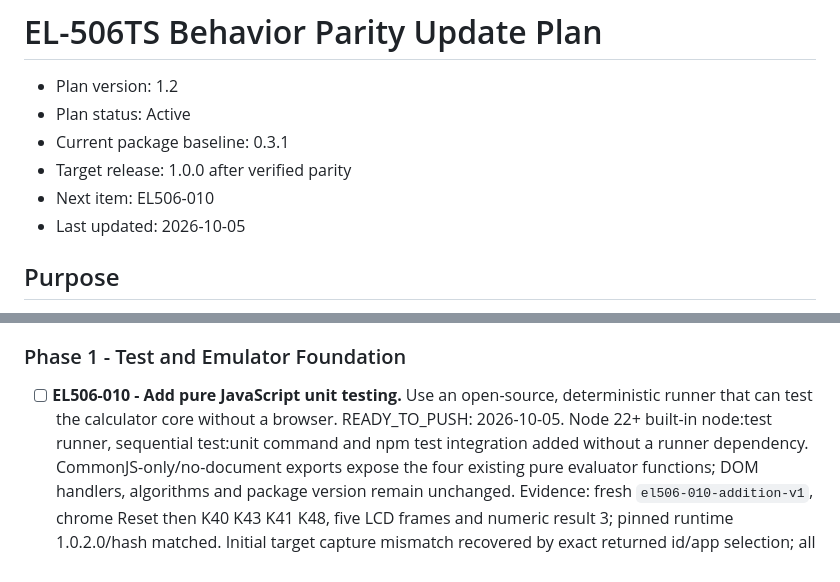
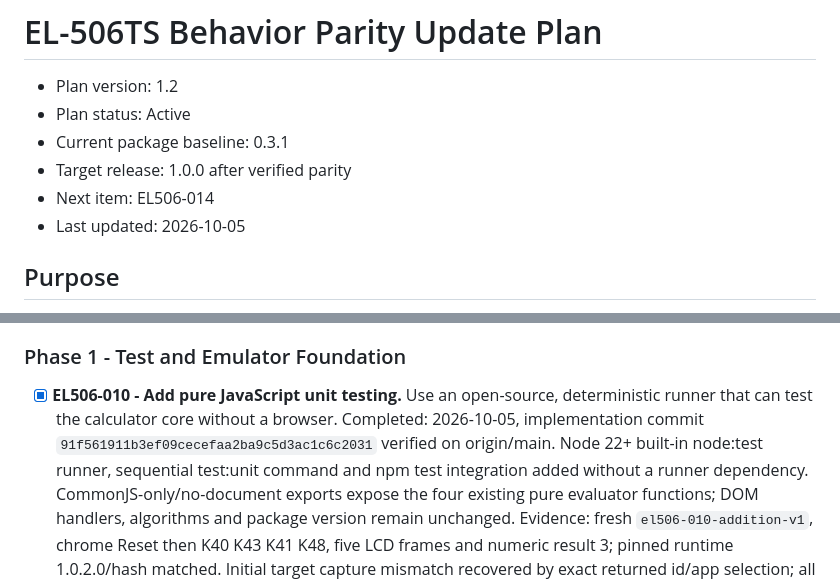
Before and after one commit to Kevin-Oudai/django-scientific-calculator, a Markdown page: update-plan.md, 2 parts joined by grey strips. GitHub-like rendering.

Commit message:
Record EL506-010 publication and advance roadmap

```diff
--- a/update-plan.md
+++ b/update-plan.md
@@ -4,7 +4,7 @@
 - Plan status: Active
 - Current package baseline: 0.3.1
 - Target release: 1.0.0 after verified parity
-- Next item: EL506-010
+- Next item: EL506-014
 - Last updated: 2026-10-05
 
 ## Purpose
@@ -482,9 +482,11 @@ The runner's completion does not require implementing the later feature phases.
 
 ### Phase 1 - Test and Emulator Foundation
 
-- [ ] **EL506-010 - Add pure JavaScript unit testing.** Use an open-source,
+- [x] **EL506-010 - Add pure JavaScript unit testing.** Use an open-source,
   deterministic runner that can test the calculator core without a browser.
-    READY_TO_PUSH: 2026-10-05. Node 22+ built-in node:test runner, sequential
+    Completed: 2026-10-05, implementation commit
+    `91f561911b3ef09cecefaa2ba9c5d3ac1c6c2031` verified on origin/main.
+    Node 22+ built-in node:test runner, sequential
     test:unit command and npm test integration added without a runner dependency.
     CommonJS-only/no-document exports expose the four existing pure evaluator
     functions; DOM handlers, algorithms and package version remain unchanged.
```
